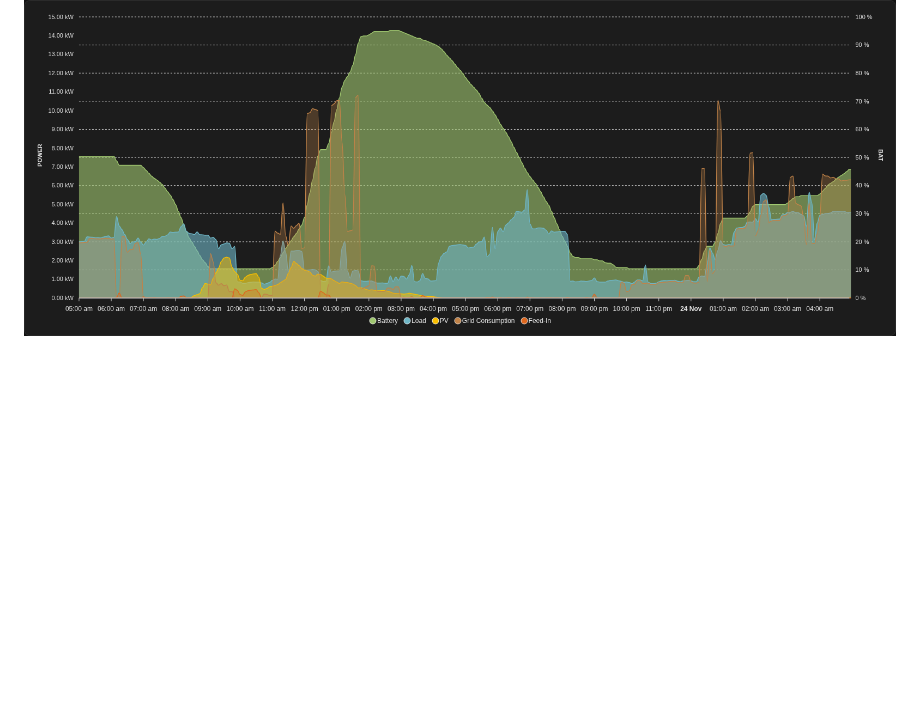
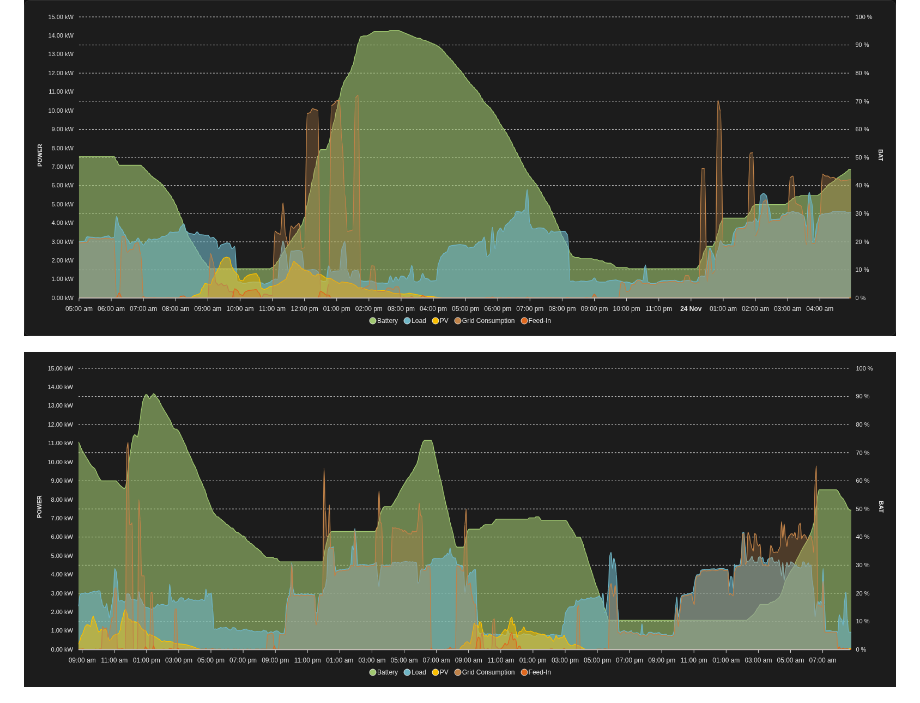
Before and after one commit to ramonvanraaij/ha-alphaess-modbus, a Markdown page: README.md, the part around the change. GitHub-like rendering; pictures changed too: screenshots/power-diagram-48h.png (added); blank space fills up the shorter version.

Commit message:
docs(readme): add a 48-hour power diagram screenshot

```diff
--- a/README.md
+++ b/README.md
@@ -64,6 +64,8 @@ Everything runs locally over Modbus TCP - no cloud dependency. The integration c
 The Yesterday and 3 Day views read raw history, so the recorder has to keep at least 3 days (`purge_keep_days`; the Home Assistant default is 10).
 
 ![Power Diagram - 24 hours of 5-minute averages](screenshots/power-diagram.png)
+
+![Power Diagram - 48 hours of 5-minute averages](screenshots/power-diagram-48h.png)
 
 ![String Detail - total PV and the two strings](screenshots/string-detail.png)
 
```
Also changed, not shown: CHANGELOG.md (+1 -0 lines).
